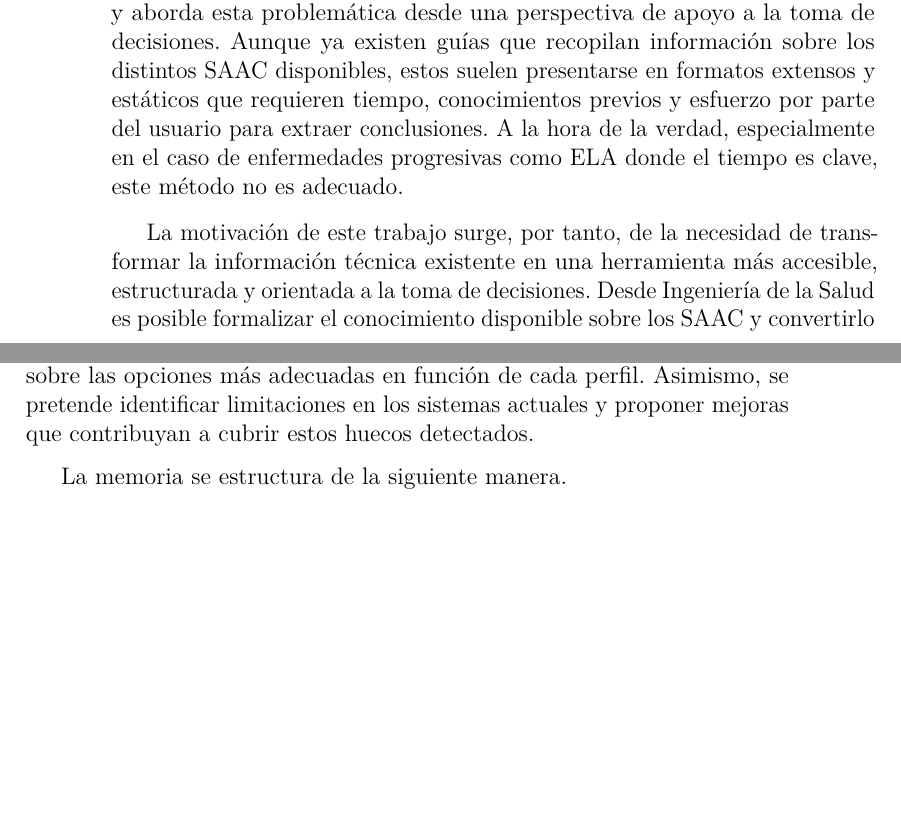
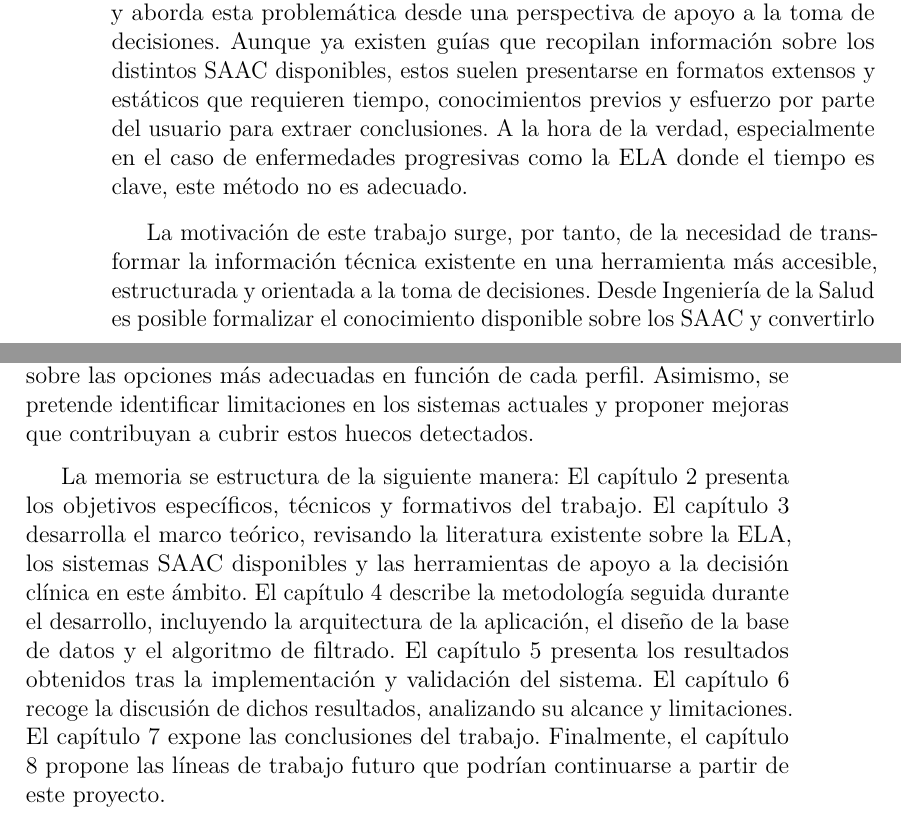
Before and after one commit to itslxcy/Trabajo-fin-de-grado, a LaTeX book (memoria.tex, which reads tex/1_introduccion.tex): two parts of pages 13 and 14 of 35, joined at a grey line, cut so that both start at the same text, the shorter picture padded with empty space. Compiled offline with pdfLaTeX.

Commit message:
Completitud introducción

```diff
--- a/tex/1_introduccion.tex
+++ b/tex/1_introduccion.tex
@@ -4,10 +4,17 @@ La Esclerosis Lateral Amiotrófica (ELA) es una enfermedad neurodegenerativa pro
 
 En este contexto, los Sistemas de Comunicación Aumentativa y Alternativa (SAAC) desempeñan un papel fundamental, ya que permiten a las personas con ELA mantener la capacidad de comunicarse mediante diferentes tecnologías adaptadas a sus limitaciones y al estadio de la enfermedad. Actualmente existe una amplia variedad de SAAC, que difieren en muchos aspectos, lo que hace que el proceso de selección del sistema más adecuado resulte complejo tanto para los pacientes como para sus cuidadores y profesionales sanitarios.
 
-Este trabajo se enmarca dentro del ámbito de la Ingeniería de la Salud y aborda esta problemática desde una perspectiva de apoyo a la toma de decisiones. Aunque ya existen guías que recopilan información sobre los distintos SAAC disponibles, estos suelen presentarse en formatos extensos y estáticos que requieren tiempo, conocimientos previos y esfuerzo por parte del usuario para extraer conclusiones. A la hora de la verdad, especialmente en el caso de enfermedades progresivas como ELA donde el tiempo es clave, este método no es adecuado.
+Este trabajo se enmarca dentro del ámbito de la Ingeniería de la Salud y aborda esta problemática desde una perspectiva de apoyo a la toma de decisiones. Aunque ya existen guías que recopilan información sobre los distintos SAAC disponibles, estos suelen presentarse en formatos extensos y estáticos que requieren tiempo, conocimientos previos y esfuerzo por parte del usuario para extraer conclusiones. A la hora de la verdad, especialmente en el caso de enfermedades progresivas como la ELA donde el tiempo es clave, este método no es adecuado.
 
 La motivación de este trabajo surge, por tanto, de la necesidad de transformar la información técnica existente en una herramienta más accesible, estructurada y orientada a la toma de decisiones. Desde Ingeniería de la Salud es posible formalizar el conocimiento disponible sobre los SAAC y convertirlo en criterios y reglas que faciliten la selección del sistema más adecuado según las necesidades de cada usuario. Además, hará posible reconocer aquellos casos en los que los sistemas existentes no cubren completamente dichas necesidades, facilitará la identificación de carencias y  permitirá desarrollar propuestas de mejora desde un enfoque de diseño inclusivo.
 
 El objetivo principal de este trabajo es realizar una revisión y comparación técnica de los SAAC utilizados por personas con ELA y, a partir de dicho análisis, diseñar una herramienta de apoyo a la decisión que permita orientar sobre las opciones más adecuadas en función de cada perfil. Asimismo, se pretende identificar limitaciones en los sistemas actuales y proponer mejoras que contribuyan a cubrir estos huecos detectados.
 
-La memoria se estructura de la siguiente manera.
+La memoria se estructura de la siguiente manera:
+El capítulo 2 presenta los objetivos específicos, técnicos y formativos del trabajo.
+El capítulo 3 desarrolla el marco teórico, revisando la literatura existente sobre la ELA, los sistemas SAAC disponibles y las herramientas de apoyo a la decisión clínica en este ámbito.
+El capítulo 4 describe la metodología seguida durante el desarrollo, incluyendo la arquitectura de la aplicación, el diseño de la base de datos y el algoritmo de filtrado.
+El capítulo 5 presenta los resultados obtenidos tras la implementación y validación del sistema.
+El capítulo 6 recoge la discusión de dichos resultados, analizando su alcance y limitaciones.
+El capítulo 7 expone las conclusiones del trabajo.
+Finalmente, el capítulo 8 propone las líneas de trabajo futuro que podrían continuarse a partir de este proyecto.
```
Also changed, not shown: memoria.tex (+2 -2 lines).
